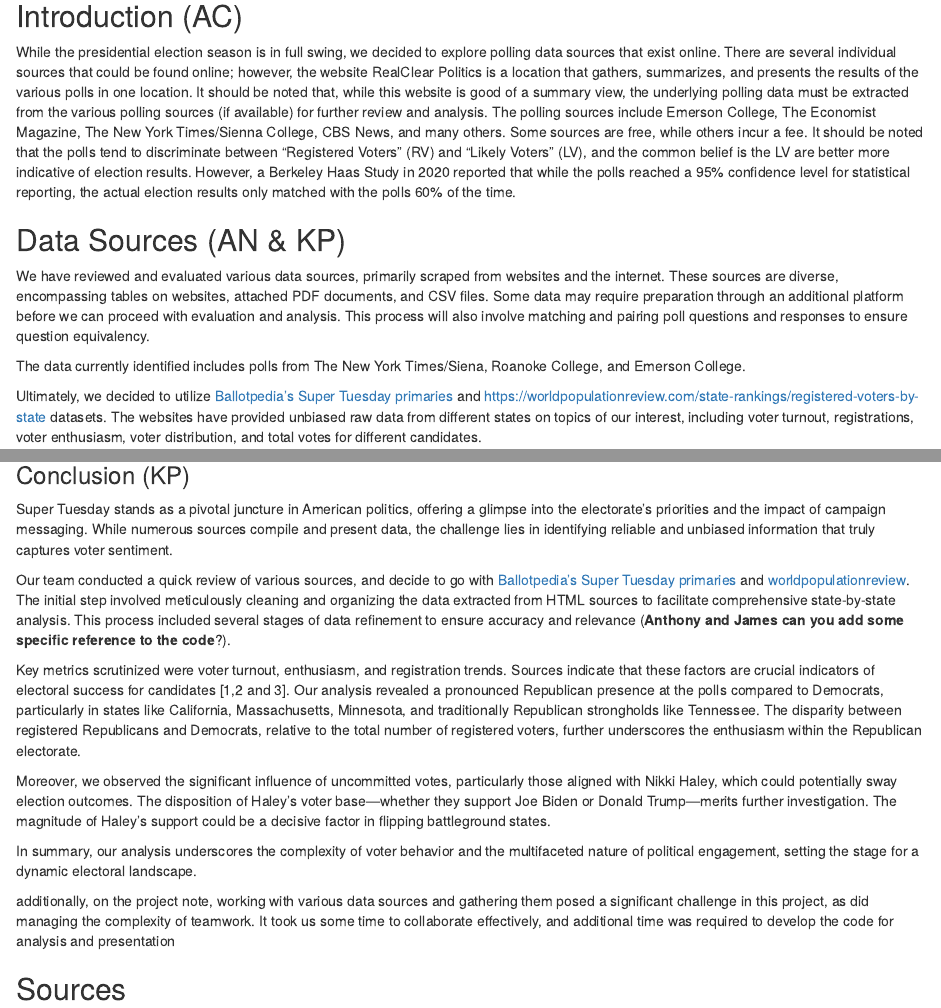
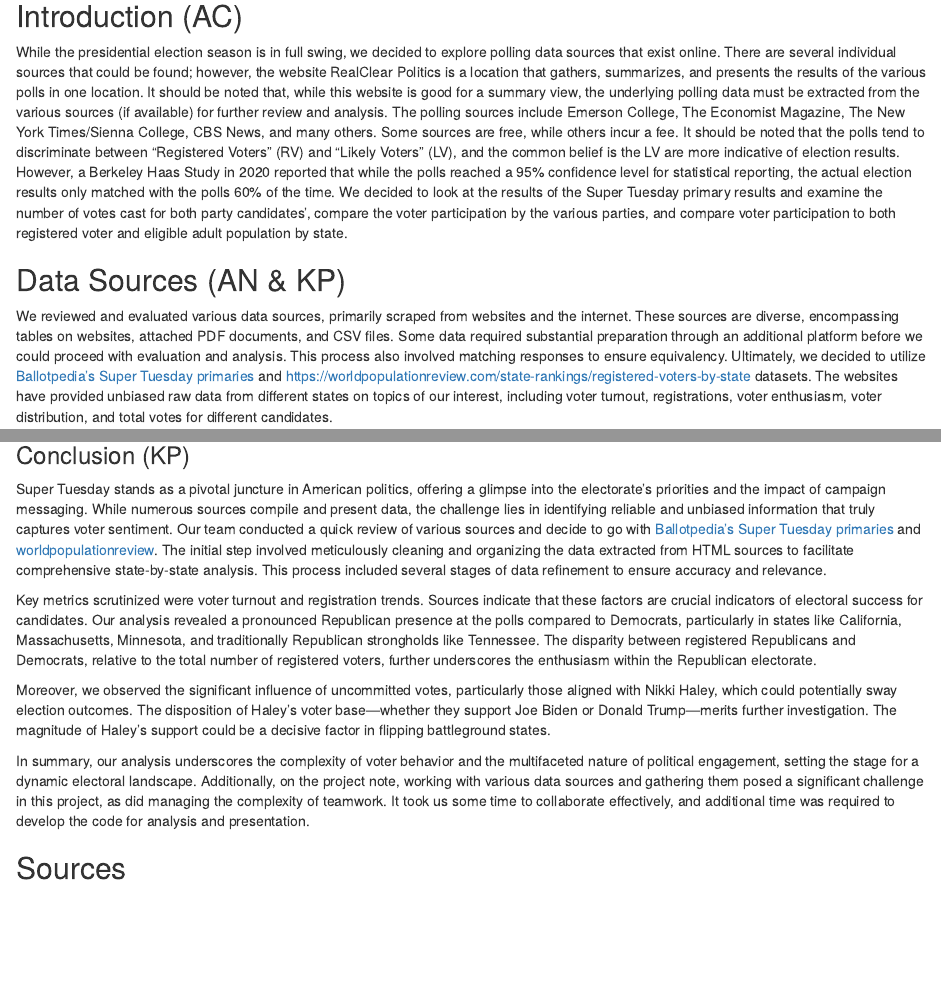
Before and after one commit to kohyarp/DATA607_Project3, an R Markdown document (DATA607_Project_3_2.Rmd): the page in a window 1100 px wide, from 200 px down, and a second part further down, joined at a grey line. Rendered offline with R 4.5, knitr and Pandoc, with nearby package versions; some code elsewhere in the file could not run offline.

Commit message:
Add files via upload

```diff
--- a/DATA607_Project_3_2.Rmd
+++ b/DATA607_Project_3_2.Rmd
@@ -21,42 +21,12 @@ Team\<- c (Anthony C., James N., Koohyar P., Victor T.)
 
 ## Introduction (AC)
 
-While the presidential election season is in full swing, we decided to
-explore polling data sources that exist online. There are several
-individual sources that could be found online; however, the website
-RealClear Politics is a location that gathers, summarizes, and presents
-the results of the various polls in one location. It should be noted
-that, while this website is good of a summary view, the underlying
-polling data must be extracted from the various polling sources (if
-available) for further review and analysis. The polling sources include
-Emerson College, The Economist Magazine, The New York Times/Sienna
-College, CBS News, and many others. Some sources are free, while others
-incur a fee. It should be noted that the polls tend to discriminate
-between “Registered Voters” (RV) and “Likely Voters” (LV), and the
-common belief is the LV are better more indicative of election results.
-However, a Berkeley Haas Study in 2020 reported that while the polls
-reached a 95% confidence level for statistical reporting, the actual
-election results only matched with the polls 60% of the time.
+While the presidential election season is in full swing, we decided to explore polling data sources that exist online. There are several individual sources that could be found; however, the website RealClear Politics is a location that gathers, summarizes, and presents the results of the various polls in one location. It should be noted that, while this website is good for a summary view, the underlying polling data must be extracted from the various sources (if available) for further review and analysis. The polling sources include Emerson College, The Economist Magazine, The New York Times/Sienna College, CBS News, and many others. Some sources are free, while others incur a fee. It should be noted that the polls tend to discriminate between “Registered Voters” (RV) and “Likely Voters” (LV), and the common belief is the LV are more indicative of election results. However, a Berkeley Haas Study in 2020 reported that while the polls reached a 95% confidence level for statistical reporting, the actual election results only matched with the polls 60% of the time.  We decided to look at the results of the Super Tuesday primary results and examine the number of votes cast for both party candidates’, compare the voter participation by the various parties, and compare voter participation to both registered voter and eligible adult population by state.
 
 ## Data Sources (AN & KP)
 
-We have reviewed and evaluated various data sources, primarily scraped
-from websites and the internet. These sources are diverse, encompassing
-tables on websites, attached PDF documents, and CSV files. Some data may
-require preparation through an additional platform before we can proceed
-with evaluation and analysis. This process will also involve matching
-and pairing poll questions and responses to ensure question equivalency.
-
-The data currently identified includes polls from The New York
-Times/Siena, Roanoke College, and Emerson College.
-
-Ultimately, we decided to utilize [Ballotpedia’s Super Tuesday
-primaries](https://ballotpedia.org/Super_Tuesday_primaries,_2024) and
-<https://worldpopulationreview.com/state-rankings/registered-voters-by-state>
-datasets. The websites have provided unbiased raw data from different
-states on topics of our interest, including voter turnout,
-registrations, voter enthusiasm, voter distribution, and total votes for
-different candidates.
+We reviewed and evaluated various data sources, primarily scraped from websites and the internet. These sources are diverse, encompassing tables on websites, attached PDF documents, and CSV files. Some data required substantial preparation through an additional platform before we could proceed with evaluation and analysis. This process also involved matching responses to ensure equivalency.
+Ultimately, we decided to utilize [Ballotpedia’s Super Tuesday primaries](https://ballotpedia.org/Super_Tuesday_primaries,_2024) and https://worldpopulationreview.com/state-rankings/registered-voters-by-state datasets. The websites have provided unbiased raw data from different states on topics of our interest, including voter turnout, registrations, voter enthusiasm, voter distribution, and total votes for different candidates.
 
 ## Code Initialization (KP)
 
@@ -814,48 +784,16 @@ ggplot(merge_combine_1, aes(x =`Average_total`, fill = party)) + geom_histogram(
 
 ### Conclusion (KP)
 
-Super Tuesday stands as a pivotal juncture in American politics,
-offering a glimpse into the electorate’s priorities and the impact of
-campaign messaging. While numerous sources compile and present data, the
-challenge lies in identifying reliable and unbiased information that
-truly captures voter sentiment.
+Super Tuesday stands as a pivotal juncture in American politics, offering a glimpse into the electorate’s priorities and the impact of campaign messaging. While numerous sources compile and present data, the challenge lies in identifying reliable and unbiased information that truly captures voter sentiment.
+Our team conducted a quick review of various sources and decide to go with [Ballotpedia’s Super Tuesday primaries](https://ballotpedia.org/Super_Tuesday_primaries,_2024) and [worldpopulationreview](https://worldpopulationreview.com/state-rankings/registered-voters-by-state).
+The initial step involved meticulously cleaning and organizing the data extracted from HTML sources to facilitate comprehensive state-by-state analysis. This process included several stages of data refinement to ensure accuracy and relevance.
 
-Our team conducted a quick review of various sources, and decide to go
-with [Ballotpedia’s Super Tuesday
-primaries](https://ballotpedia.org/Super_Tuesday_primaries,_2024) and
-[worldpopulationreview](https://worldpopulationreview.com/state-rankings/registered-voters-by-state).
-The initial step involved meticulously cleaning and organizing the data
-extracted from HTML sources to facilitate comprehensive state-by-state
-analysis. This process included several stages of data refinement to
-ensure accuracy and relevance (**Anthony and James can you add some
-specific reference to the code**?).
+Key metrics scrutinized were voter turnout and registration trends. Sources indicate that these factors are crucial indicators of electoral success for candidates. Our analysis revealed a pronounced Republican presence at the polls compared to Democrats, particularly in states like California, Massachusetts, Minnesota, and traditionally Republican strongholds like Tennessee. The disparity between registered Republicans and Democrats, relative to the total number of registered voters, further underscores the enthusiasm within the Republican electorate.
 
-Key metrics scrutinized were voter turnout, enthusiasm, and registration
-trends. Sources indicate that these factors are crucial indicators of
-electoral success for candidates [1,2 and 3]. Our analysis revealed a
-pronounced Republican presence at the polls compared to Democrats,
-particularly in states like California, Massachusetts, Minnesota, and
-traditionally Republican strongholds like Tennessee. The disparity
-between registered Republicans and Democrats, relative to the total
-number of registered voters, further underscores the enthusiasm within
-the Republican electorate.
+Moreover, we observed the significant influence of uncommitted votes, particularly those aligned with Nikki Haley, which could potentially sway election outcomes. The disposition of Haley’s voter base—whether they support Joe Biden or Donald Trump—merits further investigation. The magnitude of Haley’s support could be a decisive factor in flipping battleground states.
 
-Moreover, we observed the significant influence of uncommitted votes,
-particularly those aligned with Nikki Haley, which could potentially
-sway election outcomes. The disposition of Haley’s voter base—whether
-they support Joe Biden or Donald Trump—merits further investigation. The
-magnitude of Haley’s support could be a decisive factor in flipping
-battleground states.
+In summary, our analysis underscores the complexity of voter behavior and the multifaceted nature of political engagement, setting the stage for a dynamic electoral landscape. Additionally, on the project note, working with various data sources and gathering them posed a significant challenge in this project, as did managing the complexity of teamwork. It took us some time to collaborate effectively, and additional time was required to develop the code for analysis and presentation.
 
-In summary, our analysis underscores the complexity of voter behavior
-and the multifaceted nature of political engagement, setting the stage
-for a dynamic electoral landscape.
-
-additionally, on the project note, working with various data sources and
-gathering them posed a significant challenge in this project, as did
-managing the complexity of teamwork. It took us some time to collaborate
-effectively, and additional time was required to develop the code for
-analysis and presentation
 
 ## Sources
 
```
